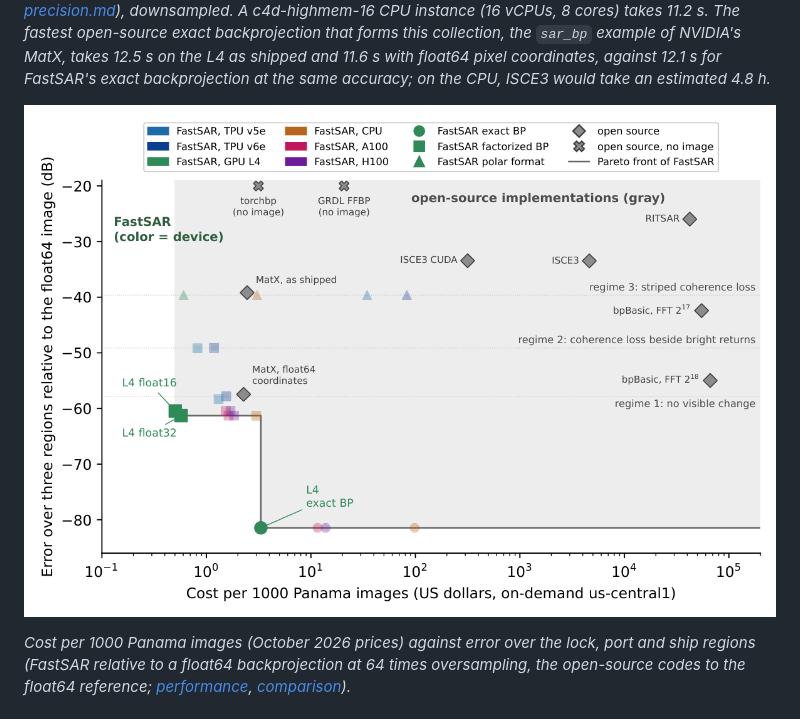
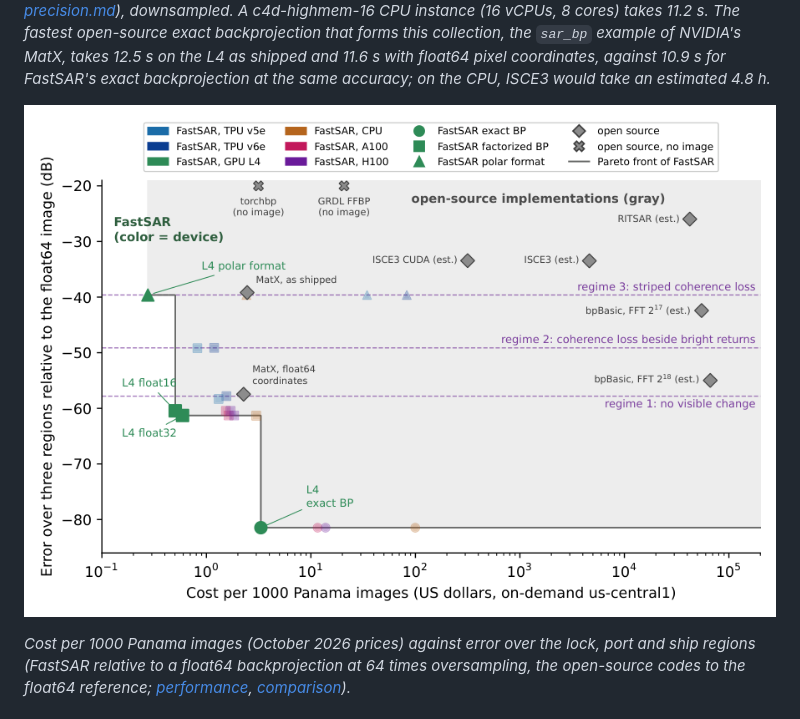
Before and after one commit to saulpingerman/FastSAR, a Markdown page: README.md, the part around one of its changes. Drawn GitHub-style; pictures changed too: docs/images/teaser.png.

Commit message:
Docs: the 0.1.7 release records (Umbra times and costs, exact and polar-format tables, teaser)

```diff
--- a/README.md
+++ b/README.md
@@ -15,7 +15,7 @@ geolocation, map GeoTIFFs and SICD output.
 [precision.md](https://github.com/saulpingerman/FastSAR/blob/main/docs/precision.md)), downsampled. A
 c4d-highmem-16 CPU instance (16 vCPUs, 8 cores) takes 11.2 s. The fastest open-source exact backprojection that forms this
 collection, the `sar_bp` example of NVIDIA's MatX, takes 12.5 s on the L4 as shipped and 11.6 s with float64 pixel
-coordinates, against 12.1 s for FastSAR's exact backprojection at the same accuracy; on the CPU, ISCE3 would take an
+coordinates, against 10.9 s for FastSAR's exact backprojection at the same accuracy; on the CPU, ISCE3 would take an
 estimated 4.8 h.*
 
 ![Cost per 1000 images against error for FastSAR and six open-source implementations](https://raw.githubusercontent.com/saulpingerman/FastSAR/main/docs/images/teaser.png)
```
Also changed, not shown: other parts of README.md (+1 -1 lines), docs/comparison.md (+5 -5 lines), docs/performance.md (+22 -18 lines).
